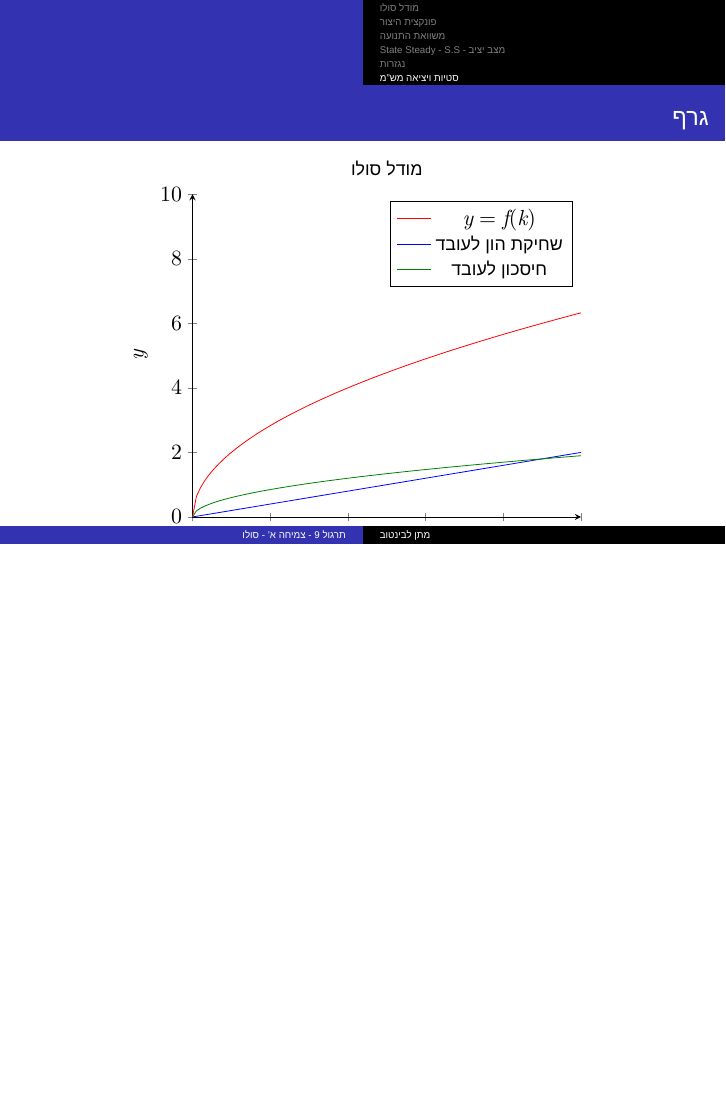
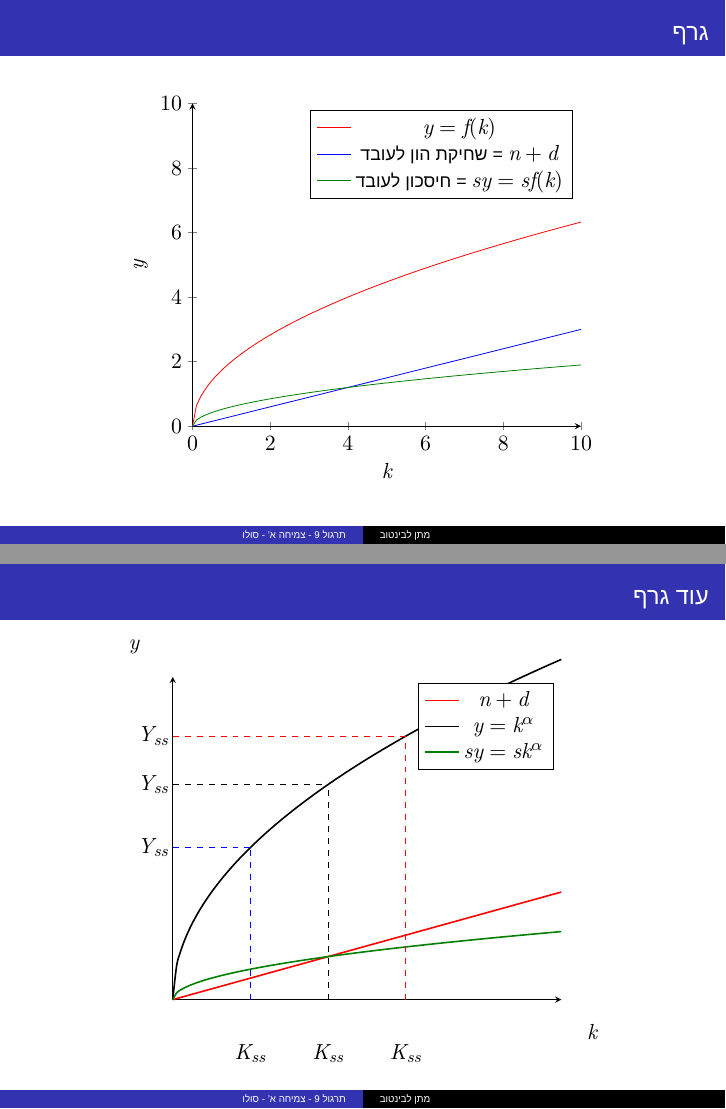
Before and after one commit to Matan-levintov/Plots-and-code-for-TA, LaTeX slides (Macro 1 /TA-8-Solo Model A/solo_A.tex): page 10 of 10 before the commit and pages 10 and 11 of 12 after it, the two joined at a grey line, the shorter picture padded with empty space. Compiled offline with XeLaTeX; a missing font is replaced by an installed copy or a similar font.

Commit message:
Remove headline template and update graph in solo_A.tex. Finished!

```diff
--- a/Macro 1 /TA-8-Solo Model A/solo_A.tex
+++ b/Macro 1 /TA-8-Solo Model A/solo_A.tex
@@ -3,6 +3,7 @@
 \usefonttheme{serif}
 \usefonttheme{structuresmallcapsserif}
 \usetheme{Copenhagen}
+\setbeamertemplate{headline}{} % This line removes the headline template
 \usepackage{xcolor}
 \beamertemplatenavigationsymbolsempty
 \usepackage{tikz}
@@ -208,7 +209,7 @@
     \begin{center}
         \begin{tikzpicture}
         \begin{axis}[
-            title={סולו מודל},
+            % title={סולו מודל},
             xlabel={$k$},
             ylabel={$y$},
             xmin=0, xmax=10,
@@ -230,8 +231,8 @@
             domain=0:10,
             samples=100,
             color=blue,
-        ]{2*x*0.1}; % Depreciation line, example 10% of K
-        \addlegendentry{לעובד הון שחיקת}
+        ]{3*x*0.1}; % Depreciation line, example 10% of K
+        \addlegendentry{לעובד הון שחיקת = $n+d$}
 
         % Savings function
         \addplot[
@@ -239,7 +240,7 @@
             samples=100,
             color=darkgreen,
         ]{2*0.3*x^(0.5)}; % Savings function, example 30% of Y
-        \addlegendentry{לעובד חיסכון}
+        \addlegendentry{לעובד חיסכון = $sy = sf(k)$}
 
         \end{axis}
         \end{tikzpicture}
@@ -247,3 +248,57 @@
 
 
 \end{frame}
+
+\begin{frame}
+    \frametitle{עוד גרף}
+    \begin{figure}[h!]
+        \centering % Center the plot in the document
+        \begin{tikzpicture}
+        \begin{axis}[
+            axis lines=left, % Position of axis lines
+    ticks=none, % Removes the ticks and tick labels
+    clip=false, % Prevents clipping of elements outside the axis
+    xmax=10, ymax=3, % Defines the range of the axes
+    every axis y label/.style={at={(axis description cs:-0.1,1.05)},anchor=south}, % Positions the y-axis label
+    every axis x label/.style={at={(axis description cs:1.05,-0.1)},anchor=west}, % Positions the x-axis label
+    xlabel={$k$}, % Set the label for the x-axis
+    ylabel={$y$}, % Set the label for the y-axis
+        ]
+
+        % Add the 'n+d' line
+        \addplot [domain=0:10, samples=100, smooth, thick, red] {0.1*x};
+        \addlegendentry{$n+d$}
+
+        % Add the 'y=k^a' line
+        \addplot [domain=0:10, samples=100, smooth, thick, black] {x^0.5};
+        \addlegendentry{$y=k^{\alpha}$}
+
+        % Add the 'sy=sk^a' line
+        \addplot [domain=0:10, samples=100, smooth, thick, darkgreen] {0.2*x^0.5};
+        \addlegendentry{$sy=sk^{\alpha}$}
+
+        % Add vertical dashed lines
+        \draw [dashed,blue] (axis cs:2,0) -- (axis cs:2,2^0.5);
+        \draw [dashed] (axis cs:4,0) -- (axis cs:4,4^0.5);
+        \draw [dashed,red] (axis cs:6,0) -- (axis cs:6,6^0.5);
+
+        % Add horizontal dashed lines
+        \draw [dashed,blue] (axis cs:0,2^0.5) -- (axis cs:2,2^0.5);
+        \draw [dashed] (axis cs:0,4^0.5) -- (axis cs:4,4^0.5);
+        \draw [dashed,red] (axis cs:0,6^0.5) -- (axis cs:6,6^0.5);
+
+        % Add annotations for 'Kss' and 'Yss'
+        \node at (axis cs:2,-0.5) {$K_{ss}$};
+        \node at (axis cs:4,-0.5) {$K_{ss}$};
+        \node at (axis cs:6,-0.5) {$K_{ss}$};
+        \node at (axis cs:-0.5,2^0.5) {$Y_{ss}$};
+        \node at (axis cs:-0.5,4^0.5) {$Y_{ss}$};
+        \node at (axis cs:-0.5,6^0.5) {$Y_{ss}$};
+
+        \end{axis}
+        \end{tikzpicture}
+        \caption{Plot of the economic functions} % Caption for the plot
+        \end{figure}
+
+
+\end{frame}
```
Also changed, not shown: Macro 1 /TA-8-Solo Model A/solo_A.pdf, Macro 1 /TA-8-Solo Model A/solo_A.tex (21 more changed lines).
